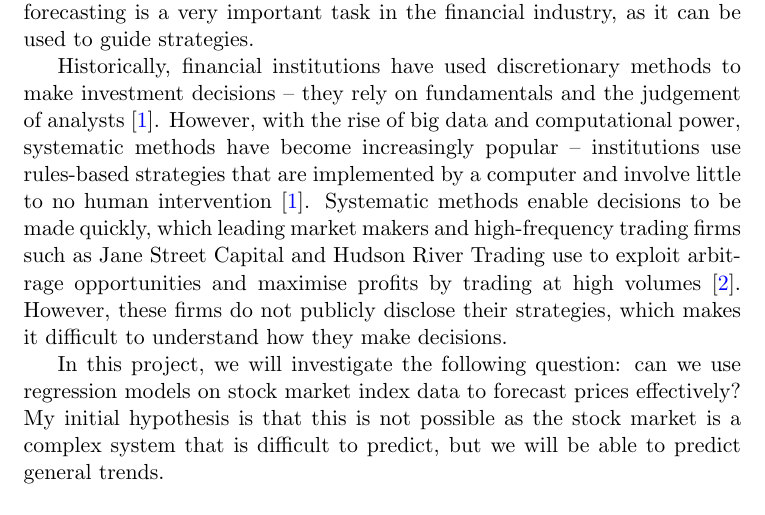
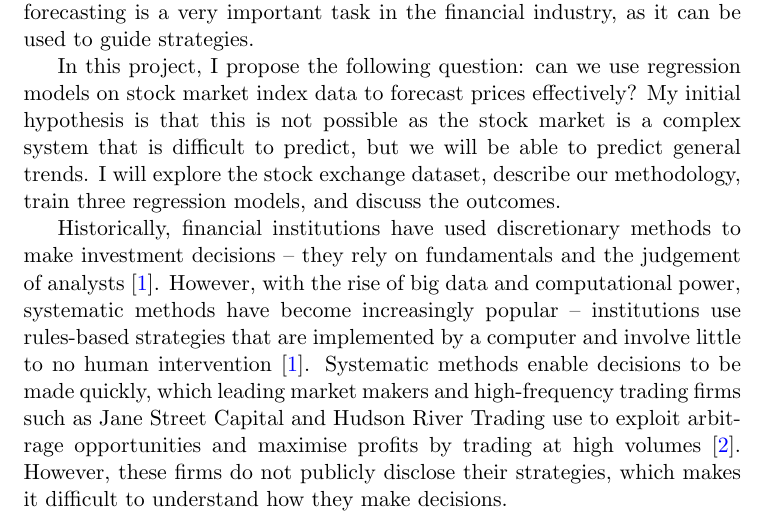
Before and after one commit to IsaacCheng9/stock-exchange-analysis, a LaTeX document (docs/main.tex): part of page 1 of 15, cut so that both start at the same text. Compiled offline with pdfLaTeX.

Commit message:
Add summary of steps

```diff
--- a/docs/main.tex
+++ b/docs/main.tex
@@ -18,9 +18,9 @@
 \section{Introduction}
 Stock markets from across the world are tracked using indices that measure a section of the stock market, such as the Nasdaq Composite Index. Price forecasting is a very important task in the financial industry, as it can be used to guide strategies.
 
+In this project, I propose the following question: can we use regression models on stock market index data to forecast prices effectively? My initial hypothesis is that this is not possible as the stock market is a complex system that is difficult to predict, but we will be able to predict general trends. I will explore the stock exchange dataset, describe our methodology, train three regression models, and discuss the outcomes.
+
 Historically, financial institutions have used discretionary methods to make investment decisions -- they rely on fundamentals and the judgement of analysts \cite{harvey2017man}. However, with the rise of big data and computational power, systematic methods have become increasingly popular -- institutions use rules-based strategies that are implemented by a computer and involve little to no human intervention \cite{harvey2017man}. Systematic methods enable decisions to be made quickly, which leading market makers and high-frequency trading firms such as Jane Street Capital and Hudson River Trading use to exploit arbitrage opportunities and maximise profits by trading at high volumes \cite{aldridge2013high}. However, these firms do not publicly disclose their strategies, which makes it difficult to understand how they make decisions.
-
-In this project, we will investigate the following question: can we use regression models on stock market index data to forecast prices effectively? My initial hypothesis is that this is not possible as the stock market is a complex system that is difficult to predict, but we will be able to predict general trends.
 
 Previous studies have investigated the prediction of stock market trends with regression on moving averages \cite{dinesh2021prediction}, but they have focused on individual stocks whereas I am focusing on a stock market index. This is a potential snag, as the index is not a direct representation of the stocks it tracks. The efficient market hypothesis also suggests that this will be difficult, as it states that asset prices reflect all available information, yet we would only be predicting according to a subset of information \cite{fama1970efficient}.
 
```
Also changed, not shown: docs/main.pdf.
